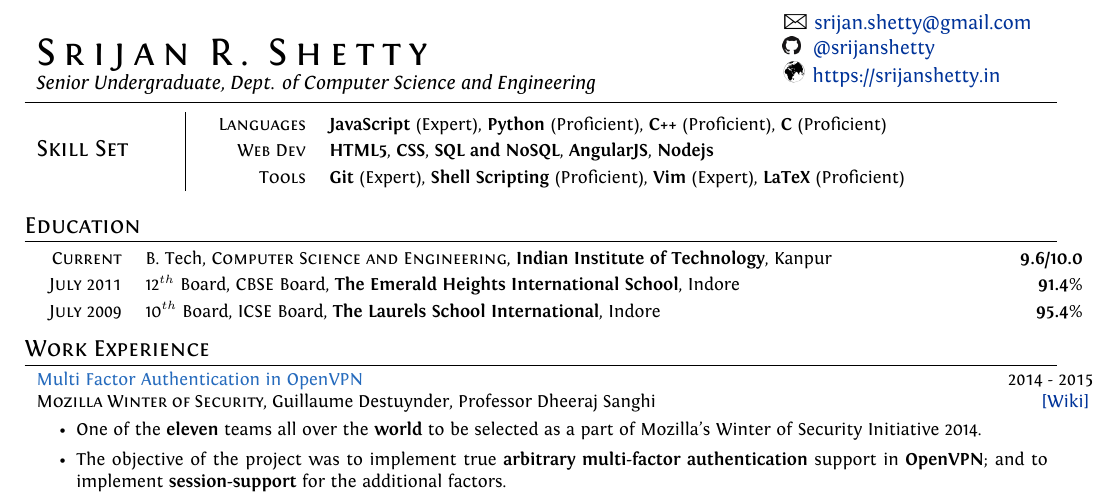
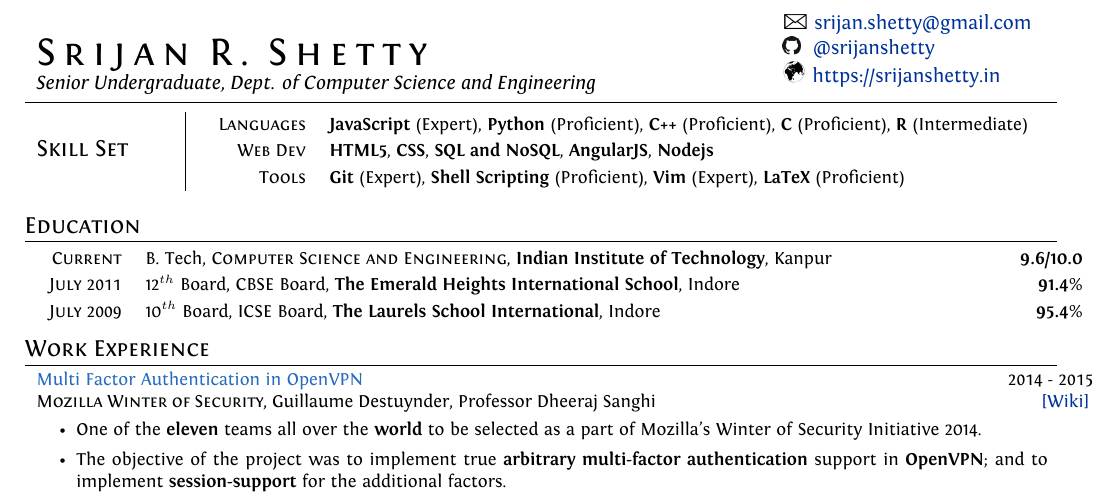
Before and after one commit to srijanshetty/cv, a LaTeX CV (cv.tex): part of page 1 of 3, cut so that both start at the same text. Compiled offline with XeLaTeX; an older LaTeX class or package is replaced by its successor.

Commit message:
Add R to languages

```diff
--- a/cv.tex
+++ b/cv.tex
@@ -169,10 +169,10 @@
         \itemlist {
                 \textsc{\small Languages} %
                 & \textbf{JavaScript} (Expert), \textbf{Python} (Proficient), \textbf{C++} (Proficient),
-                  \textbf{C} (Proficient)\\
+                \textbf{C} (Proficient), \textbf{R} (Intermediate)\\
                 \textsc{\small Web Dev} %
                 & \textbf{HTML5}, \textbf{CSS}, \textbf{SQL and NoSQL}, \textbf{AngularJS}, \textbf{Nodejs}\\
-                  \textsc{\small Tools} %
+                \textsc{\small Tools} %
                 & \textbf{Git} (Expert), \textbf{Shell Scripting} (Proficient), \textbf{Vim} (Expert),
                 \textbf{LaTeX} (Proficient)\\
             }
```
